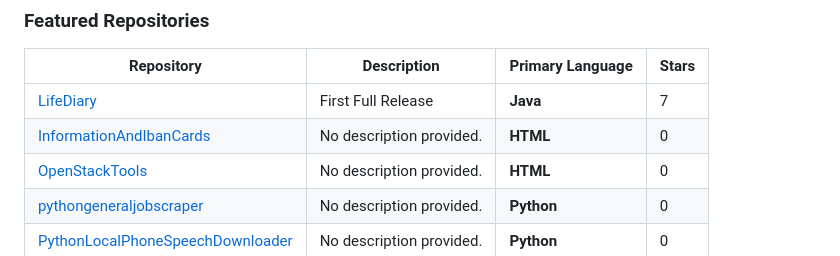
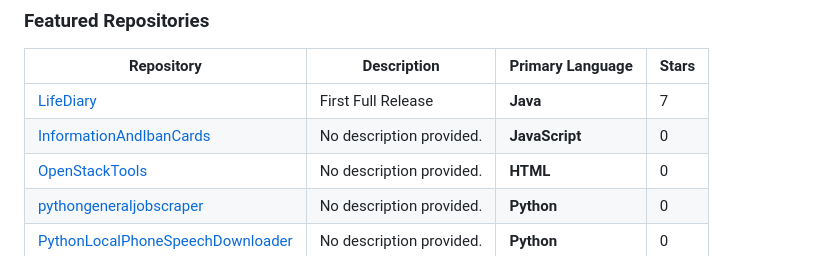
Before and after one commit to baban9999ytr/baban9999ytr, a Markdown page: README.md, the part around the change. Rendered like a GitHub page.

Commit message:
Chore: Update profile README with top repos and activity [skip ci]

```diff
--- a/README.md
+++ b/README.md
@@ -54,7 +54,7 @@
 | Repository | Description | Primary Language | Stars |
 | --- | --- | --- | --- |
 | [LifeDiary](https://github.com/baban9999ytr/LifeDiary) | First Full Release | **Java** |  7 |
-| [InformationAndIbanCards](https://github.com/baban9999ytr/InformationAndIbanCards) | No description provided. | **HTML** |  0 |
+| [InformationAndIbanCards](https://github.com/baban9999ytr/InformationAndIbanCards) | No description provided. | **JavaScript** |  0 |
 | [OpenStackTools](https://github.com/baban9999ytr/OpenStackTools) | No description provided. | **HTML** |  0 |
 | [pythongeneraljobscraper](https://github.com/baban9999ytr/pythongeneraljobscraper) | No description provided. | **Python** |  0 |
 | [PythonLocalPhoneSpeechDownloader](https://github.com/baban9999ytr/PythonLocalPhoneSpeechDownloader) | No description provided. | **Python** |  0 |
```
